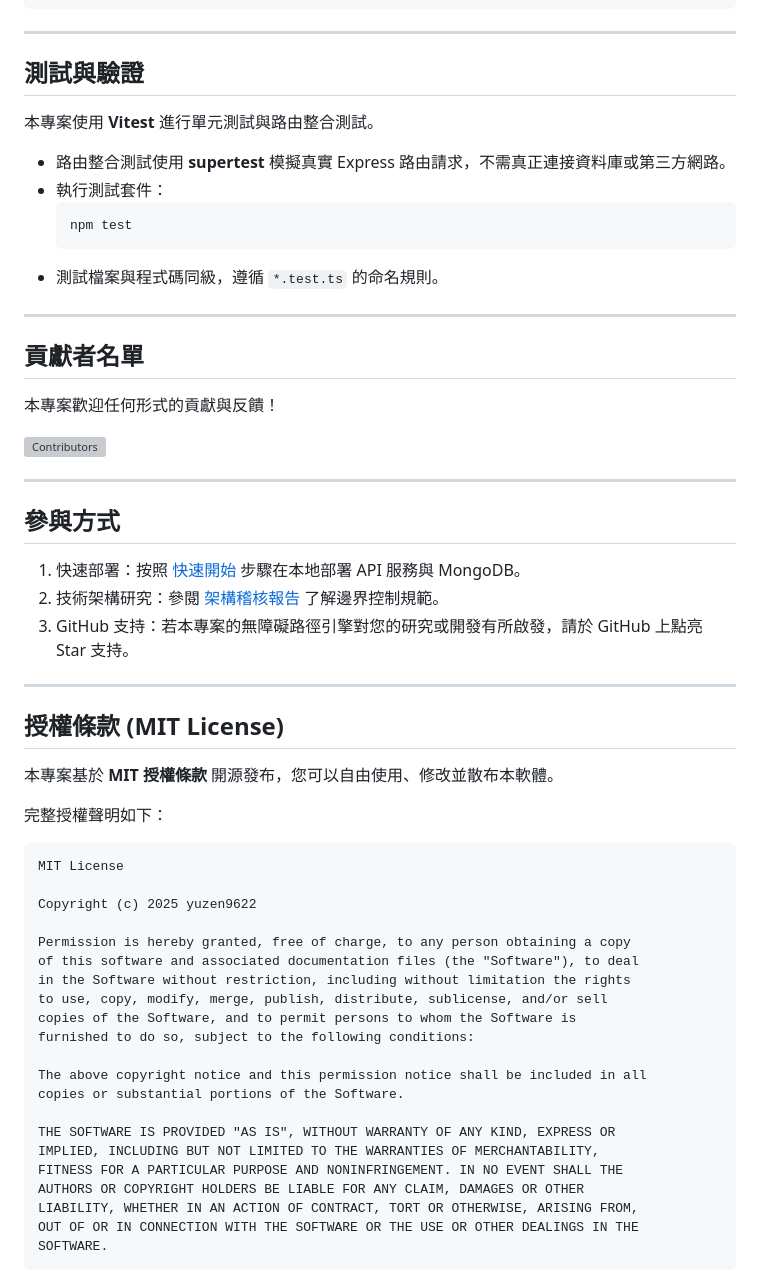
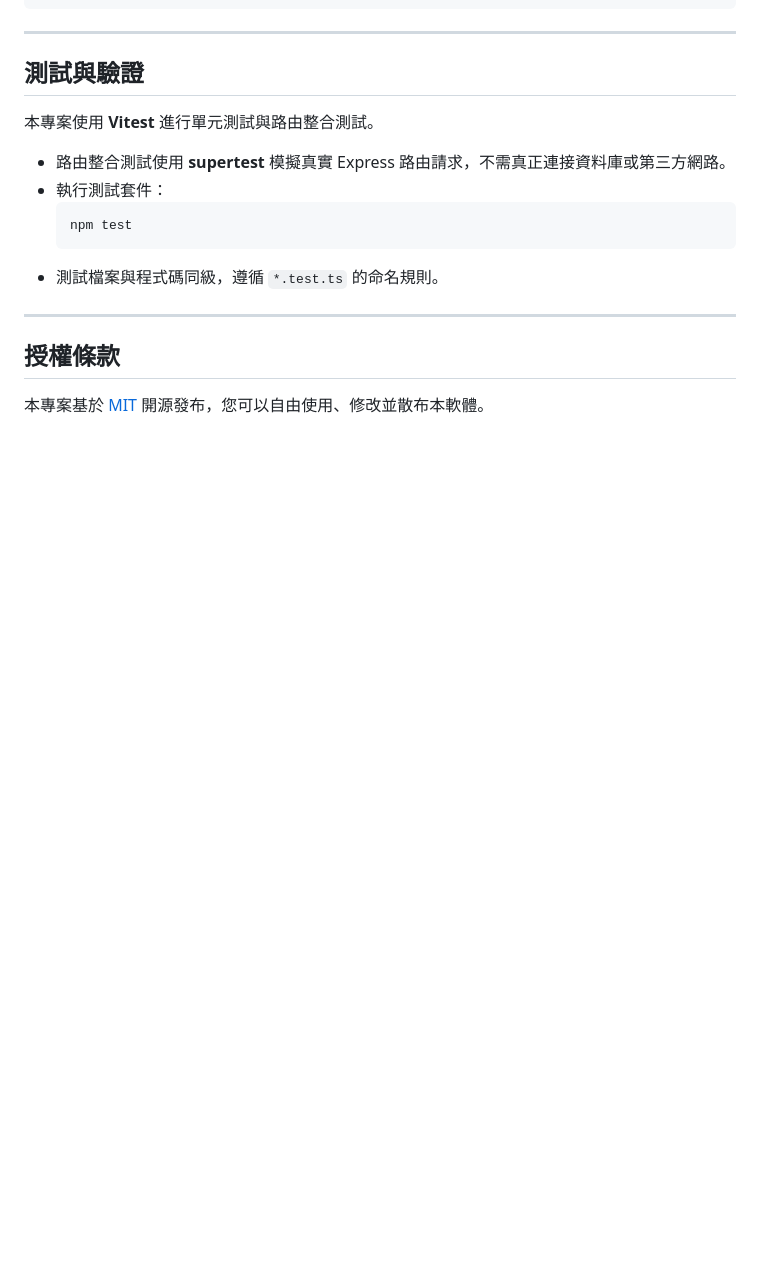
Before and after one commit to yuzen9622/taipei-accessible-backend, a Markdown page: README.md, the part around one of its changes. Drawn GitHub-style; blank space fills up the shorter version; grey boxes are pictures that could not be loaded.

Commit message:
docs: simplify contributors, CTAs, and license sections
- Remove contributor avatar list and participation CTAs.
- Replace full inline MIT License text with a reference link to LICENSE.md.

````diff
--- a/README.md
+++ b/README.md
@@ -338,50 +338,6 @@ curl http://localhost:5000/health
 
 ---
 
-## 貢獻者名單
+## 授權條款
 
-本專案歡迎任何形式的貢獻與反饋！
-
-<a href="https://github.com/yuzen9622/taipei-accessible-backend/graphs/contributors">
-  <img src="https://contrib.rocks/image?repo=yuzen9622/taipei-accessible-backend" alt="Contributors" />
-</a>
-
----
-
-## 參與方式
-
-1. 快速部署：按照 [快速開始](#快速開始) 步驟在本地部署 API 服務與 MongoDB。
-2. 技術架構研究：參閱 [架構稽核報告](docs/reports/architecture-audit.md) 了解邊界控制規範。
-3. GitHub 支持：若本專案的無障礙路徑引擎對您的研究或開發有所啟發，請於 GitHub 上點亮 Star 支持。
-
----
-
-## 授權條款 (MIT License)
-
-本專案基於 **MIT 授權條款** 開源發布，您可以自由使用、修改並散布本軟體。
-
-完整授權聲明如下：
-
-```text
-MIT License
-
-Copyright (c) 2025 yuzen9622
-
-Permission is hereby granted, free of charge, to any person obtaining a copy
-of this software and associated documentation files (the "Software"), to deal
-in the Software without restriction, including without limitation the rights
-to use, copy, modify, merge, publish, distribute, sublicense, and/or sell
-copies of the Software, and to permit persons to whom the Software is
-furnished to do so, subject to the following conditions:
-
-The above copyright notice and this permission notice shall be included in all
-copies or substantial portions of the Software.
-
-THE SOFTWARE IS PROVIDED "AS IS", WITHOUT WARRANTY OF ANY KIND, EXPRESS OR
-IMPLIED, INCLUDING BUT NOT LIMITED TO THE WARRANTIES OF MERCHANTABILITY,
-FITNESS FOR A PARTICULAR PURPOSE AND NONINFRINGEMENT. IN NO EVENT SHALL THE
-AUTHORS OR COPYRIGHT HOLDERS BE LIABLE FOR ANY CLAIM, DAMAGES OR OTHER
-LIABILITY, WHETHER IN AN ACTION OF CONTRACT, TORT OR OTHERWISE, ARISING FROM,
-OUT OF OR IN CONNECTION WITH THE SOFTWARE OR THE USE OR OTHER DEALINGS IN THE
-SOFTWARE.
-```
+本專案基於 [MIT](./LICENSE.md) 開源發布，您可以自由使用、修改並散布本軟體。
````
Also changed, not shown: other parts of README.md (+1 -1 lines).
